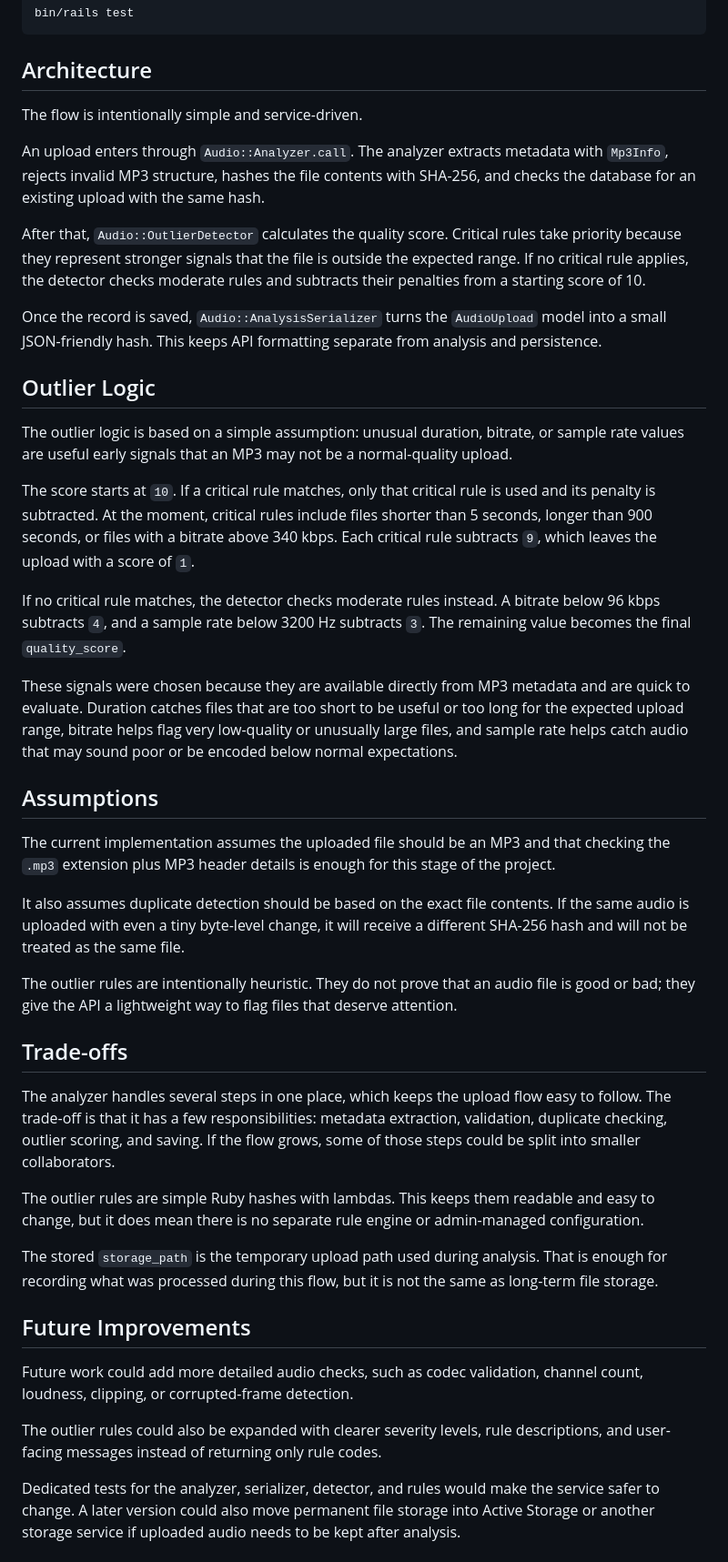
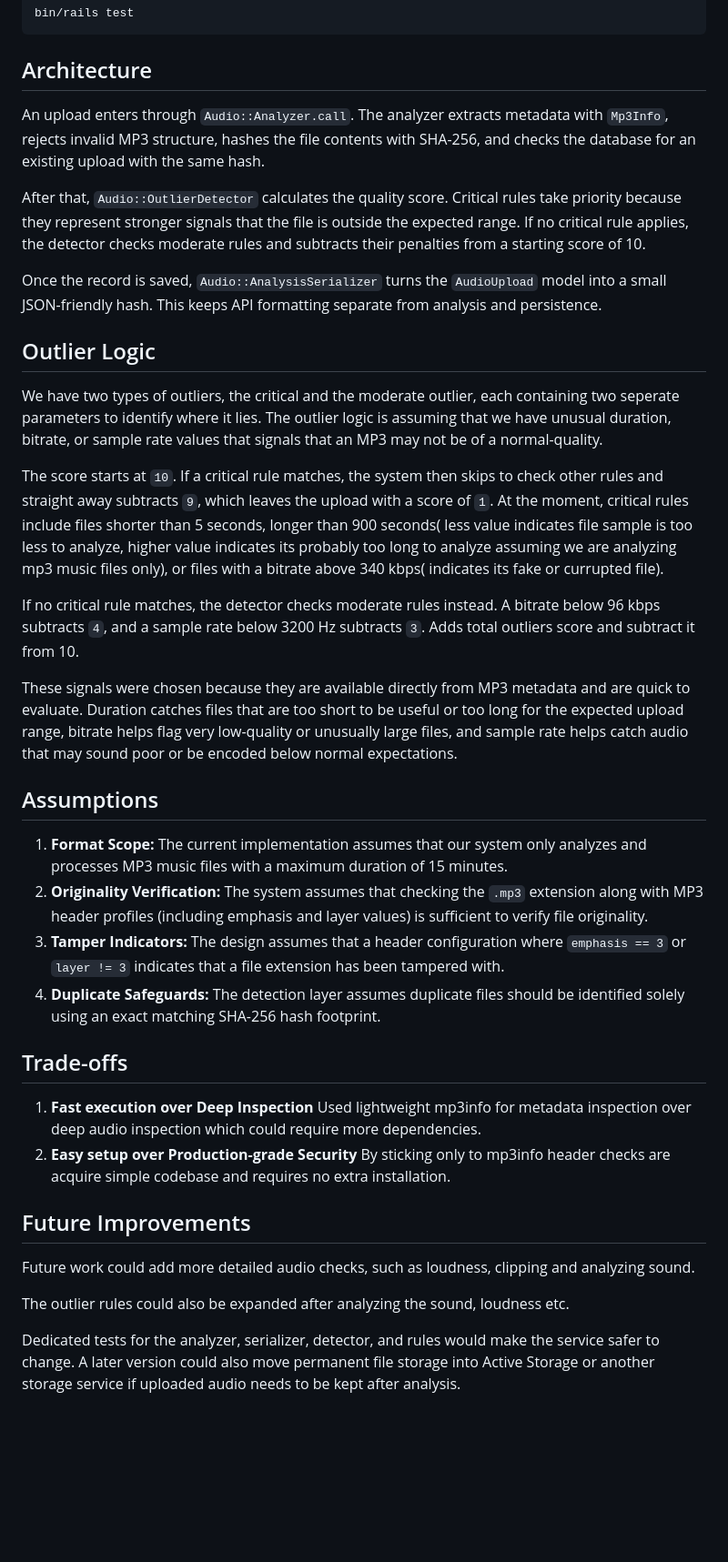
Before and after one commit to 1Asfandyar/SoundScan, a Markdown page: README.md, the part around the change. Shown at 91% size. Rendered like a GitHub page; blank space fills up the shorter version.

```diff
--- a/README.md
+++ b/README.md
@@ -104,8 +104,6 @@ bin/rails test
 
 ## Architecture
 
-The flow is intentionally simple and service-driven.
-
 An upload enters through `Audio::Analyzer.call`. The analyzer extracts metadata with `Mp3Info`, rejects invalid MP3 structure, hashes the file contents with SHA-256, and checks the database for an existing upload with the same hash.
 
 After that, `Audio::OutlierDetector` calculates the quality score. Critical rules take priority because they represent stronger signals that the file is outside the expected range. If no critical rule applies, the detector checks moderate rules and subtracts their penalties from a starting score of 10.
@@ -114,34 +112,28 @@ Once the record is saved, `Audio::AnalysisSerializer` turns the `AudioUpload` mo
 
 ## Outlier Logic
 
-The outlier logic is based on a simple assumption: unusual duration, bitrate, or sample rate values are useful early signals that an MP3 may not be a normal-quality upload.
+We have two types of outliers, the critical and the moderate outlier, each containing two seperate parameters to identify where it lies. The outlier logic is assuming that we have unusual duration, bitrate, or sample rate values that signals that an MP3 may not be of a normal-quality.
 
-The score starts at `10`. If a critical rule matches, only that critical rule is used and its penalty is subtracted. At the moment, critical rules include files shorter than 5 seconds, longer than 900 seconds, or files with a bitrate above 340 kbps. Each critical rule subtracts `9`, which leaves the upload with a score of `1`.
+The score starts at `10`. If a critical rule matches, the system then skips to check other rules and straight away subtracts `9`, which leaves the upload with a score of `1`. At the moment, critical rules include files shorter than 5 seconds, longer than 900 seconds( less value indicates file sample is too less to analyze, higher value indicates its probably too long to analyze assuming we are analyzing mp3 music files only), or files with a bitrate above 340 kbps( indicates its fake or currupted file).
 
-If no critical rule matches, the detector checks moderate rules instead. A bitrate below 96 kbps subtracts `4`, and a sample rate below 3200 Hz subtracts `3`. The remaining value becomes the final `quality_score`.
+If no critical rule matches, the detector checks moderate rules instead. A bitrate below 96 kbps subtracts `4`, and a sample rate below 3200 Hz subtracts `3`. Adds total outliers score and subtract it from 10.
 
 These signals were chosen because they are available directly from MP3 metadata and are quick to evaluate. Duration catches files that are too short to be useful or too long for the expected upload range, bitrate helps flag very low-quality or unusually large files, and sample rate helps catch audio that may sound poor or be encoded below normal expectations.
 
 ## Assumptions
-
-The current implementation assumes the uploaded file should be an MP3 and that checking the `.mp3` extension plus MP3 header details is enough for this stage of the project.
-
-It also assumes duplicate detection should be based on the exact file contents. If the same audio is uploaded with even a tiny byte-level change, it will receive a different SHA-256 hash and will not be treated as the same file.
-
-The outlier rules are intentionally heuristic. They do not prove that an audio file is good or bad; they give the API a lightweight way to flag files that deserve attention.
+1. **Format Scope:** The current implementation assumes that our system only analyzes and processes MP3 music files with a maximum duration of 15 minutes.
+2. **Originality Verification:** The system assumes that checking the `.mp3` extension along with MP3 header profiles (including emphasis and layer values) is sufficient to verify file originality.
+3. **Tamper Indicators:** The design assumes that a header configuration where `emphasis == 3` or `layer != 3` indicates that a file extension has been tampered with.
+4. **Duplicate Safeguards:** The detection layer assumes duplicate files should be identified solely using an exact matching SHA-256 hash footprint.
 
 ## Trade-offs
-
-The analyzer handles several steps in one place, which keeps the upload flow easy to follow. The trade-off is that it has a few responsibilities: metadata extraction, validation, duplicate checking, outlier scoring, and saving. If the flow grows, some of those steps could be split into smaller collaborators.
-
-The outlier rules are simple Ruby hashes with lambdas. This keeps them readable and easy to change, but it does mean there is no separate rule engine or admin-managed configuration.
-
-The stored `storage_path` is the temporary upload path used during analysis. That is enough for recording what was processed during this flow, but it is not the same as long-term file storage.
+1. **Fast execution over Deep Inspection**  Used lightweight mp3info for metadata inspection over deep audio inspection which could require more dependencies.
+2. **Easy setup over Production-grade Security** By sticking only to mp3info header checks are acquire simple codebase and requires no extra installation.
 
 ## Future Improvements
 
-Future work could add more detailed audio checks, such as codec validation, channel count, loudness, clipping, or corrupted-frame detection.
+Future work could add more detailed audio checks, such as loudness, clipping and analyzing sound.
 
-The outlier rules could also be expanded with clearer severity levels, rule descriptions, and user-facing messages instead of returning only rule codes.
+The outlier rules could also be expanded after analyzing the sound, loudness etc.
 
 Dedicated tests for the analyzer, serializer, detector, and rules would make the service safer to change. A later version could also move permanent file storage into Active Storage or another storage service if uploaded audio needs to be kept after analysis.
```
